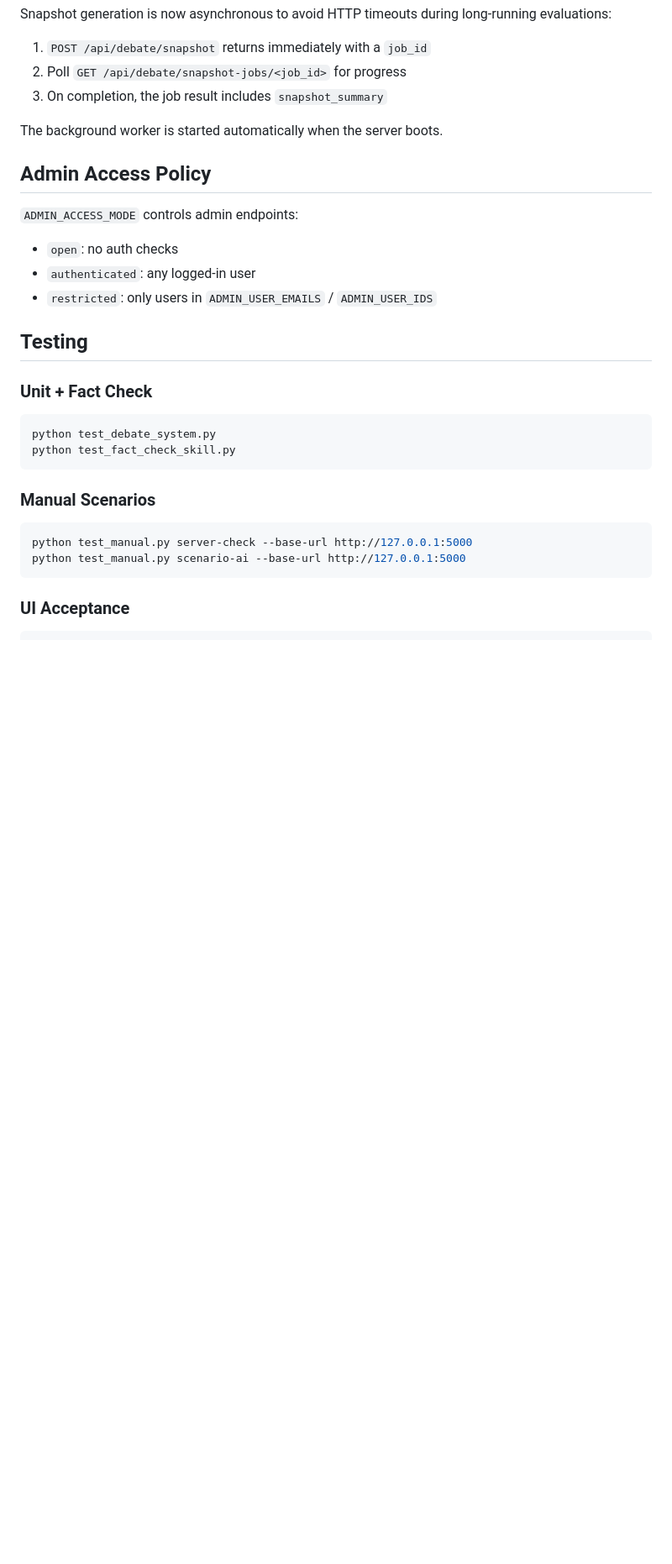
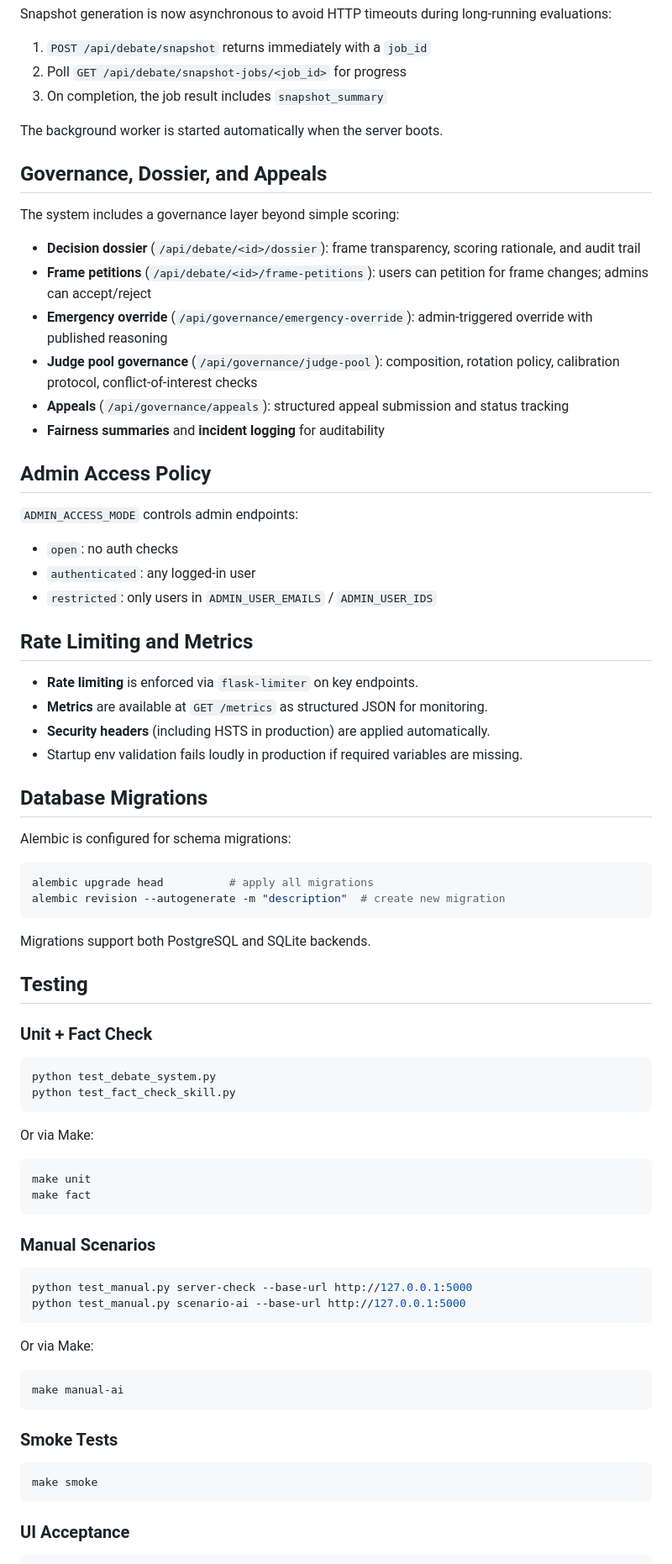
Before and after one commit to largesd/largesd, a Markdown page: README.md, the part around one of its changes. Shown at 84% size. GitHub-like rendering; blank space fills up the shorter version.

````diff
--- a/README.md
+++ b/README.md
@@ -197,6 +264,17 @@ Snapshot generation is now asynchronous to avoid HTTP timeouts during long-runni
 
 The background worker is started automatically when the server boots.
 
+## Governance, Dossier, and Appeals
+
+The system includes a governance layer beyond simple scoring:
+
+- **Decision dossier** (`/api/debate/<id>/dossier`): frame transparency, scoring rationale, and audit trail
+- **Frame petitions** (`/api/debate/<id>/frame-petitions`): users can petition for frame changes; admins can accept/reject
+- **Emergency override** (`/api/governance/emergency-override`): admin-triggered override with published reasoning
+- **Judge pool governance** (`/api/governance/judge-pool`): composition, rotation policy, calibration protocol, conflict-of-interest checks
+- **Appeals** (`/api/governance/appeals`): structured appeal submission and status tracking
+- **Fairness summaries** and **incident logging** for auditability
+
 ## Admin Access Policy
 
 `ADMIN_ACCESS_MODE` controls admin endpoints:
@@ -204,6 +282,24 @@ The background worker is started automatically when the server boots.
 - `open`: no auth checks
 - `authenticated`: any logged-in user
 - `restricted`: only users in `ADMIN_USER_EMAILS` / `ADMIN_USER_IDS`
+
+## Rate Limiting and Metrics
+
+- **Rate limiting** is enforced via `flask-limiter` on key endpoints.
+- **Metrics** are available at `GET /metrics` as structured JSON for monitoring.
+- **Security headers** (including HSTS in production) are applied automatically.
+- Startup env validation fails loudly in production if required variables are missing.
+
+## Database Migrations
+
+Alembic is configured for schema migrations:
+
+```bash
+alembic upgrade head          # apply all migrations
+alembic revision --autogenerate -m "description"  # create new migration
+```
+
+Migrations support both PostgreSQL and SQLite backends.
 
 ## Testing
 
@@ -214,6 +310,13 @@ python test_debate_system.py
 python test_fact_check_skill.py
 ```
 
+Or via Make:
+
+```bash
+make unit
+make fact
+```
+
 ### Manual Scenarios
 
 ```bash
@@ -221,6 +324,18 @@ python test_manual.py server-check --base-url http://127.0.0.1:5000
 python test_manual.py scenario-ai --base-url http://127.0.0.1:5000
 ```
 
+Or via Make:
+
+```bash
+make manual-ai
+```
+
+### Smoke Tests
+
+```bash
+make smoke
+```
+
 ### UI Acceptance
 
 ```bash
````
Also changed, not shown: other parts of README.md (+88 -13 lines).
